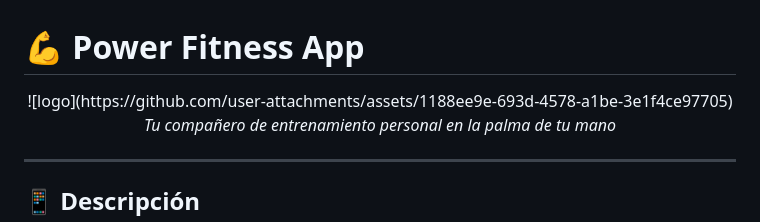
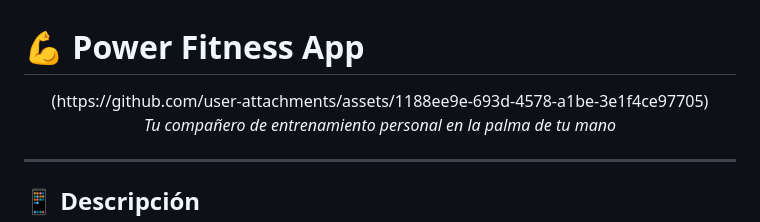
Before and after one commit to AgustinU28/Power-Fitness, a Markdown page: README.md, the part around the change. Drawn GitHub-style.

```diff
--- a/README.md
+++ b/README.md
@@ -1,7 +1,7 @@
 # 💪 Power Fitness App
 
 <div align="center">
-![logo](https://github.com/user-attachments/assets/1188ee9e-693d-4578-a1be-3e1f4ce97705)
+(https://github.com/user-attachments/assets/1188ee9e-693d-4578-a1be-3e1f4ce97705)
 
   <br>
   <p><i>Tu compañero de entrenamiento personal en la palma de tu mano</i></p>
```
